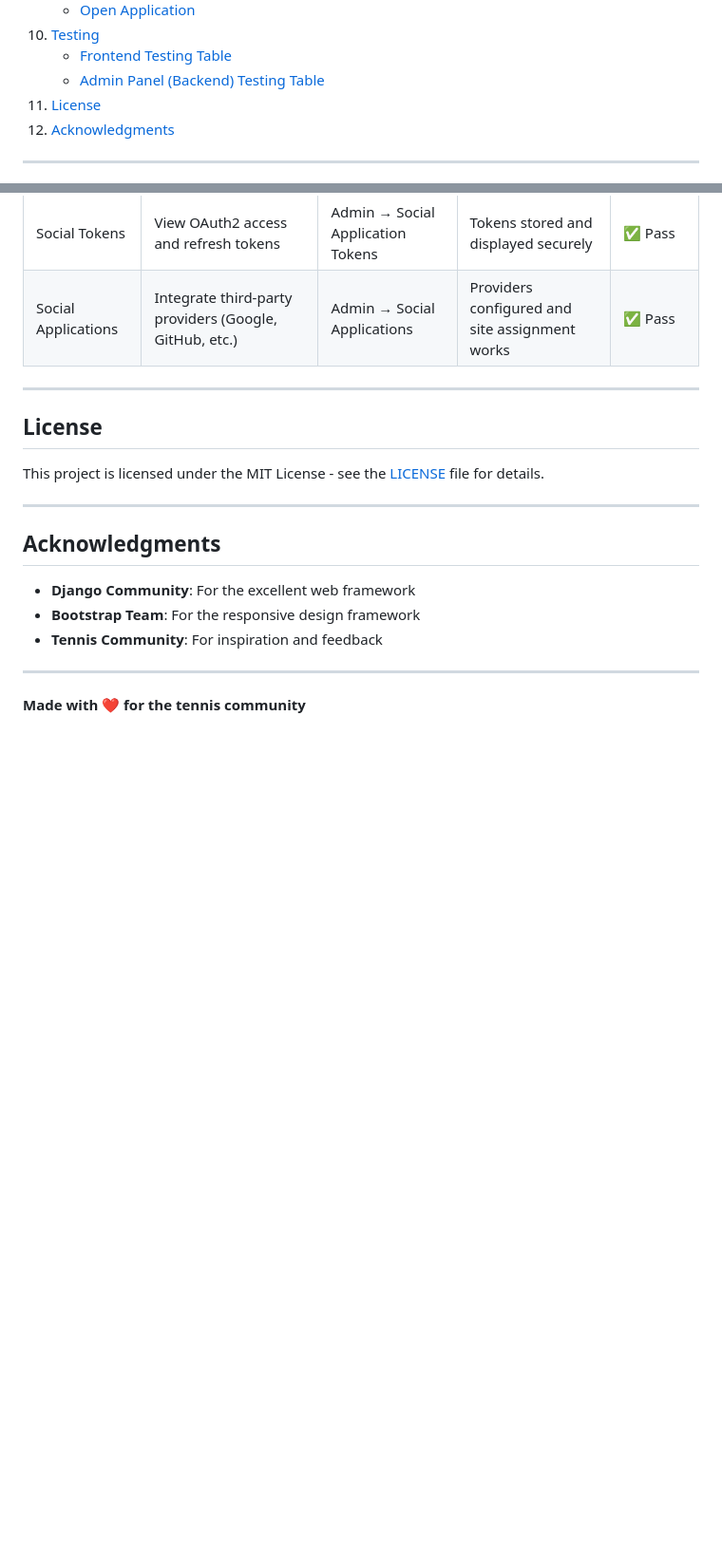
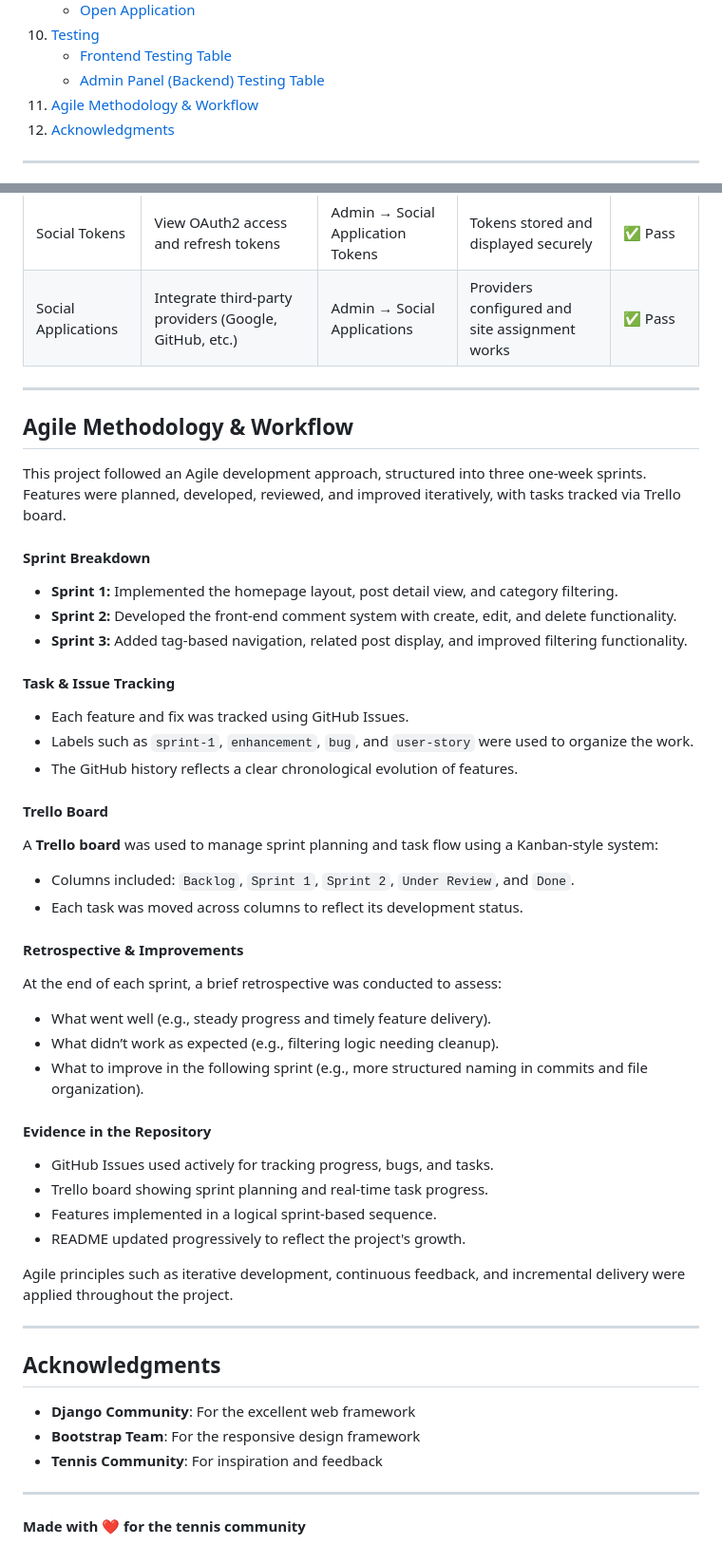
Before and after one commit to fabioeloche/blogs, a Markdown page: README.md, 2 parts joined by grey strips. Shown at 95% size. Rendered like a GitHub page; blank space fills up the shorter version.

Commit message:
Added Agile Methodology & Workflow section to README

```diff
--- a/README.md
+++ b/README.md
@@ -61,7 +61,7 @@
 10. [Testing](#testing)
     - [Frontend Testing Table](#frontend-testing-table)
     - [Admin Panel (Backend) Testing Table](#admin-panel-backend-testing-table)
-11. [License](#license)
+11. [Agile Methodology & Workflow](#agile-methodology-&-workflow)
 12. [Acknowledgments](#acknowledgments)
 
 ---
@@ -438,9 +438,39 @@ heroku open
 
 ---
 
-## License
+## Agile Methodology & Workflow
 
-This project is licensed under the MIT License - see the [LICENSE](LICENSE) file for details.
+This project followed an Agile development approach, structured into three one-week sprints. Features were planned, developed, reviewed, and improved iteratively, with tasks tracked via Trello board.
+
+#### Sprint Breakdown
+- **Sprint 1:** Implemented the homepage layout, post detail view, and category filtering.
+- **Sprint 2:** Developed the front-end comment system with create, edit, and delete functionality.
+- **Sprint 3:** Added tag-based navigation, related post display, and improved filtering functionality.
+
+#### Task & Issue Tracking
+- Each feature and fix was tracked using GitHub Issues.
+- Labels such as `sprint-1`, `enhancement`, `bug`, and `user-story` were used to organize the work.
+- The GitHub history reflects a clear chronological evolution of features.
+
+#### Trello Board
+A **Trello board** was used to manage sprint planning and task flow using a Kanban-style system:
+- Columns included: `Backlog`, `Sprint 1`, `Sprint 2`, `Under Review`, and `Done`.
+- Each task was moved across columns to reflect its development status.
+
+#### Retrospective & Improvements
+At the end of each sprint, a brief retrospective was conducted to assess:
+- What went well (e.g., steady progress and timely feature delivery).
+- What didn’t work as expected (e.g., filtering logic needing cleanup).
+- What to improve in the following sprint (e.g., more structured naming in commits and file organization).
+
+#### Evidence in the Repository
+- GitHub Issues used actively for tracking progress, bugs, and tasks.
+- Trello board showing sprint planning and real-time task progress.
+- Features implemented in a logical sprint-based sequence.
+- README updated progressively to reflect the project's growth.
+
+Agile principles such as iterative development, continuous feedback, and incremental delivery were applied throughout the project.
+
 
 ---
 
```
